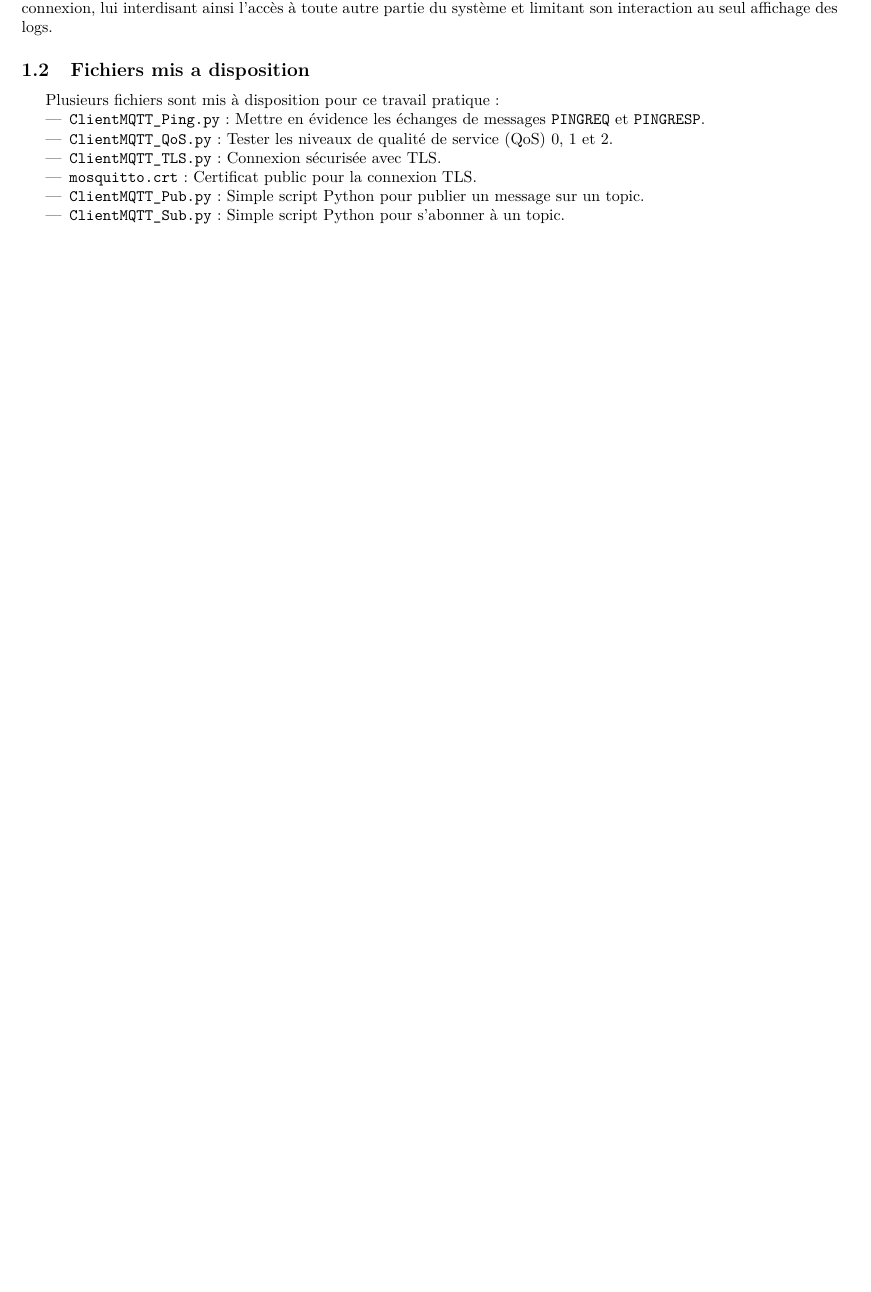
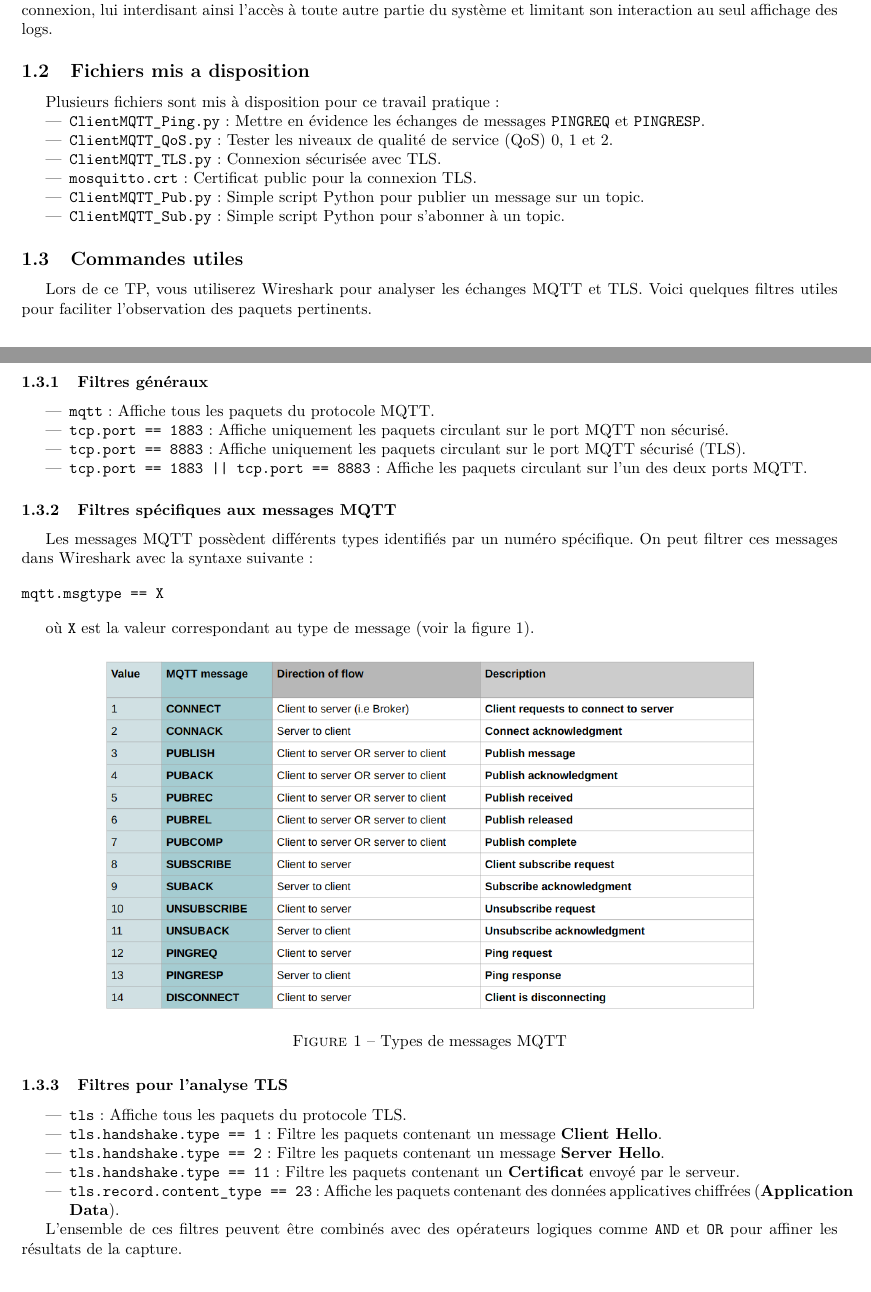
Before and after one commit to hugoMiCode/Montage-MQTT, a LaTeX document (Sujet/main.tex): part of page 1 of 6 before the commit and two parts of pages 2 and 3 of 8 after it, the two joined at a grey line, cut so that both start at the same text, the shorter picture padded with empty space. Compiled offline with pdfLaTeX.

```diff
--- a/Sujet/main.tex
+++ b/Sujet/main.tex
@@ -69,6 +74,48 @@
     \item \texttt{ClientMQTT\_Pub.py} : Simple script Python pour publier un message sur un topic.
     \item \texttt{ClientMQTT\_Sub.py} : Simple script Python pour s'abonner à un topic.
 \end{itemize}
+
+\subsection{Commandes utiles}
+
+Lors de ce TP, vous utiliserez Wireshark pour analyser les échanges MQTT et TLS. Voici quelques filtres utiles pour faciliter l'observation des paquets pertinents.
+
+\subsubsection{Filtres généraux}
+\begin{itemize}
+    \item \texttt{mqtt} : Affiche tous les paquets du protocole MQTT.
+    \item \texttt{tcp.port == 1883} : Affiche uniquement les paquets circulant sur le port MQTT non sécurisé.
+    \item \texttt{tcp.port == 8883} : Affiche uniquement les paquets circulant sur le port MQTT sécurisé (TLS).
+    \item \texttt{tcp.port == 1883 || tcp.port == 8883} : Affiche les paquets circulant sur l'un des deux ports MQTT.
+\end{itemize}
+
+\subsubsection{Filtres spécifiques aux messages MQTT}
+Les messages MQTT possèdent différents types identifiés par un numéro spécifique. On peut filtrer ces messages dans Wireshark avec la syntaxe suivante :
+
+\begin{verbatim}
+mqtt.msgtype == X
+\end{verbatim}
+
+où \texttt{X} est la valeur correspondant au type de message (voir la figure \ref{fig:msgtype}).
+
+\begin{figure}[H]
+    \centering
+    \includegraphics[width=0.8\textwidth]{Images/msgtype.png}
+    \caption{Types de messages MQTT}
+    \label{fig:msgtype}
+\end{figure}
+
+
+\subsubsection{Filtres pour l'analyse TLS}
+\begin{itemize}
+    \item \texttt{tls} : Affiche tous les paquets du protocole TLS.
+    \item \texttt{tls.handshake.type == 1} : Filtre les paquets contenant un message \textbf{Client Hello}.
+    \item \texttt{tls.handshake.type == 2} : Filtre les paquets contenant un message \textbf{Server Hello}.
+    \item \texttt{tls.handshake.type == 11} : Filtre les paquets contenant un \textbf{Certificat} envoyé par le serveur.
+    \item \texttt{tls.record.content\_type == 23} : Affiche les paquets contenant des données applicatives chiffrées (\textbf{Application Data}).
+\end{itemize}
+
+
+L'ensemble de ces filtres peuvent être combinés avec des opérateurs logiques comme \texttt{AND} et \texttt{OR} pour affiner les résultats de la capture.
+
 
 
 \section{Mise en œuvre des niveaux de qualité de service (QoS) avec MQTT}
```
Also changed, not shown: Presentation-MQTT.pptx.pdf (added), README.md, Sujet/Images/msgtype.png (added), Sujet/main.pdf, requirements.txt (renamed from Python/requirements.txt), Sujet/main.tex (8 more changed lines), 2 other files.
